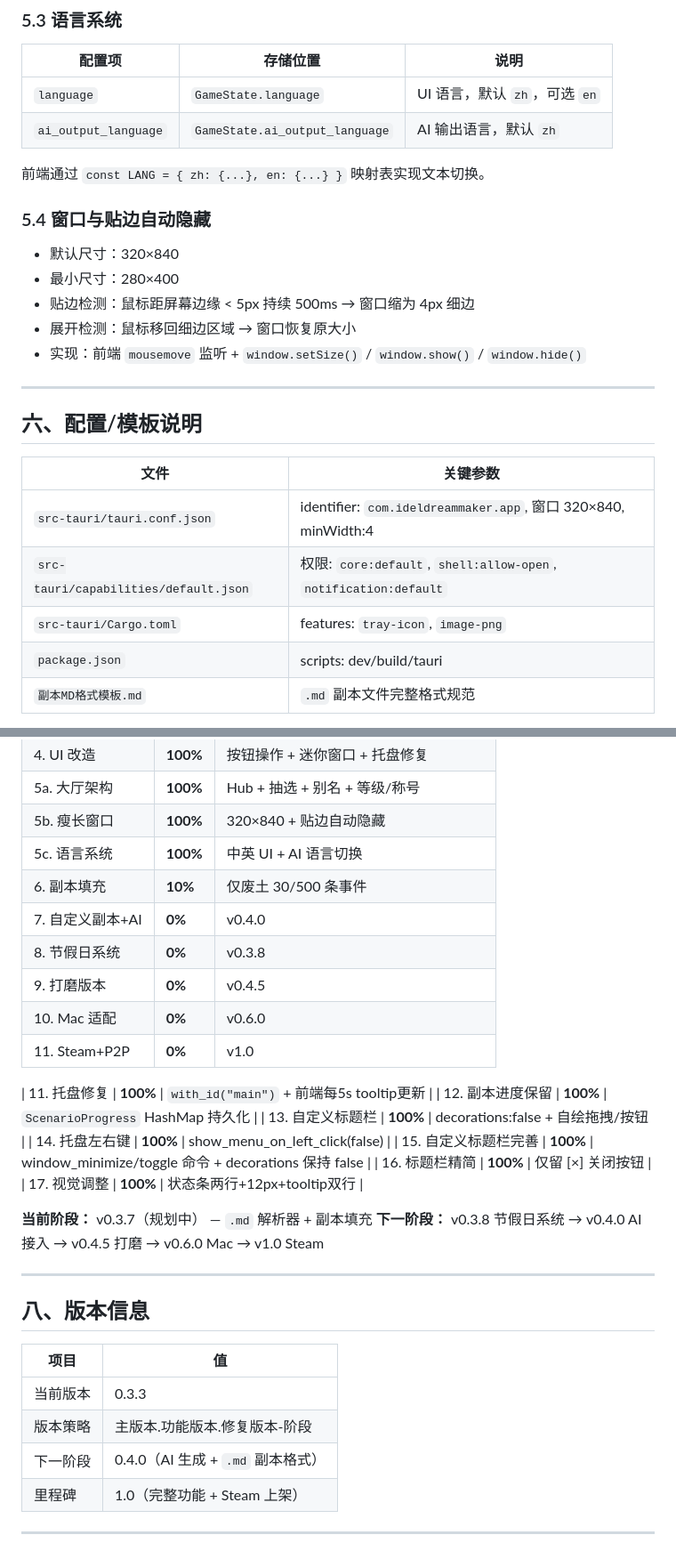
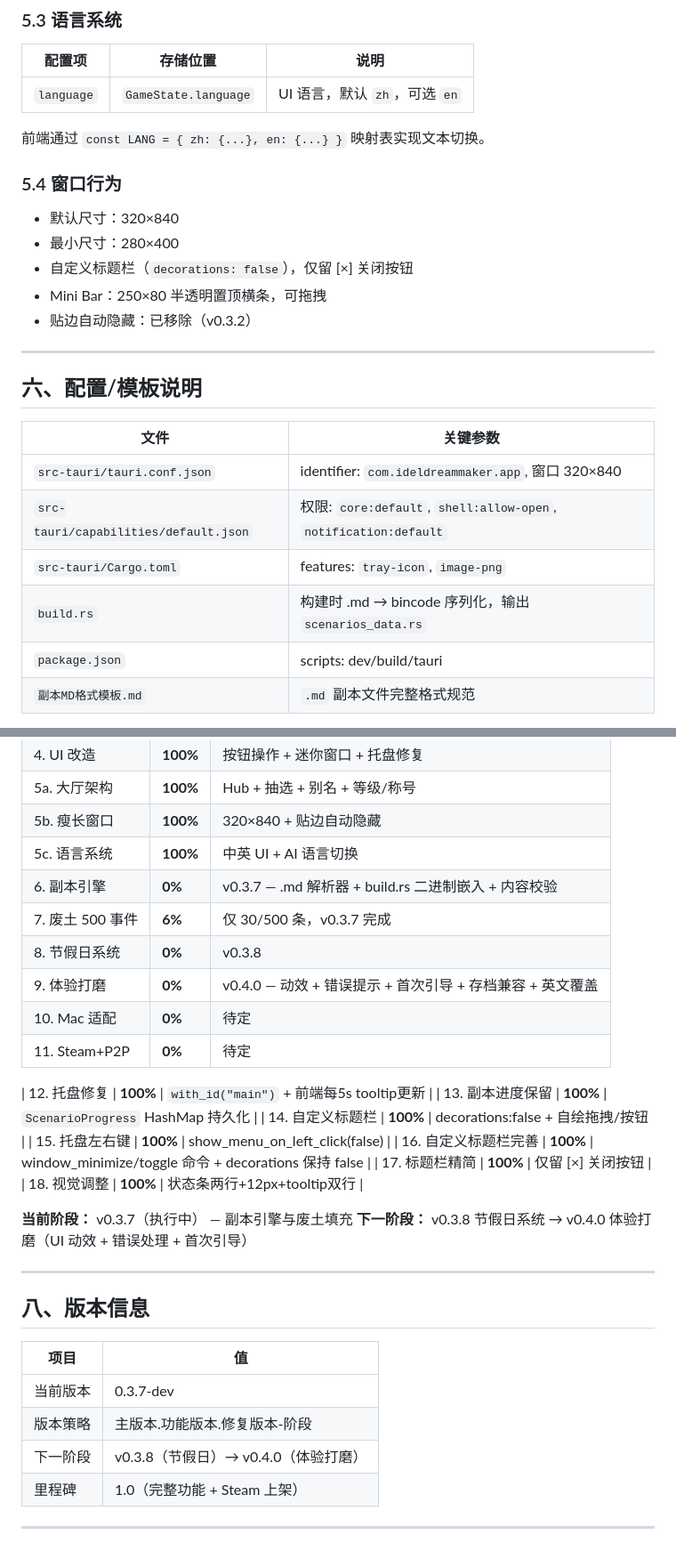
Before and after one commit to sandsand244263/idel-dream-maker, a Markdown page: 架构文档.md, 2 parts joined by grey strips. Shown at 89% size. GitHub-like rendering.

```diff
--- a/架构文档.md
+++ b/架构文档.md
@@ -150,17 +153,16 @@ fn exit_scenario(game: &mut GameState) {
 | 配置项 | 存储位置 | 说明 |
 |--------|---------|------|
 | `language` | `GameState.language` | UI 语言，默认 `zh`，可选 `en` |
-| `ai_output_language` | `GameState.ai_output_language` | AI 输出语言，默认 `zh` |
 
 前端通过 `const LANG = { zh: {...}, en: {...} }` 映射表实现文本切换。
 
-### 5.4 窗口与贴边自动隐藏
+### 5.4 窗口行为
 
 - 默认尺寸：320×840
 - 最小尺寸：280×400
-- 贴边检测：鼠标距屏幕边缘 < 5px 持续 500ms → 窗口缩为 4px 细边
-- 展开检测：鼠标移回细边区域 → 窗口恢复原大小
-- 实现：前端 `mousemove` 监听 + `window.setSize()` / `window.show()` / `window.hide()`
+- 自定义标题栏（`decorations: false`），仅留 [×] 关闭按钮
+- Mini Bar：250×80 半透明置顶横条，可拖拽
+- 贴边自动隐藏：已移除（v0.3.2）
 
 ---
 
@@ -168,9 +170,10 @@ fn exit_scenario(game: &mut GameState) {
 
 | 文件 | 关键参数 |
 |------|---------|
-| `src-tauri/tauri.conf.json` | identifier: `com.ideldreammaker.app`, 窗口 320×840, minWidth:4 |
+| `src-tauri/tauri.conf.json` | identifier: `com.ideldreammaker.app`, 窗口 320×840 |
 | `src-tauri/capabilities/default.json` | 权限: `core:default`, `shell:allow-open`, `notification:default` |
 | `src-tauri/Cargo.toml` | features: `tray-icon`, `image-png` |
+| `build.rs` | 构建时 .md → bincode 序列化，输出 `scenarios_data.rs` |
 | `package.json` | scripts: dev/build/tauri |
 | `副本MD格式模板.md` | `.md` 副本文件完整格式规范 |
 
@@ -191,23 +194,23 @@ fn exit_scenario(game: &mut GameState) {
 | 5a. 大厅架构 | **100%** | Hub + 抽选 + 别名 + 等级/称号 |
 | 5b. 瘦长窗口 | **100%** | 320×840 + 贴边自动隐藏 |
 | 5c. 语言系统 | **100%** | 中英 UI + AI 语言切换 |
-| 6. 副本填充 | **10%** | 仅废土 30/500 条事件 |
-| 7. 自定义副本+AI | **0%** | v0.4.0 |
+| 6. 副本引擎 | **0%** | v0.3.7 — .md 解析器 + build.rs 二进制嵌入 + 内容校验 |
+| 7. 废土 500 事件 | **6%** | 仅 30/500 条，v0.3.7 完成 |
 | 8. 节假日系统 | **0%** | v0.3.8 |
-| 9. 打磨版本 | **0%** | v0.4.5 |
-| 10. Mac 适配 | **0%** | v0.6.0 |
-| 11. Steam+P2P | **0%** | v1.0 |
+| 9. 体验打磨 | **0%** | v0.4.0 — 动效 + 错误提示 + 首次引导 + 存档兼容 + 英文覆盖 |
+| 10. Mac 适配 | **0%** | 待定 |
+| 11. Steam+P2P | **0%** | 待定 |
 
-| 11. 托盘修复 | **100%** | `with_id("main")` + 前端每5s tooltip更新 |
-| 12. 副本进度保留 | **100%** | `ScenarioProgress` HashMap 持久化 |
-| 13. 自定义标题栏 | **100%** | decorations:false + 自绘拖拽/按钮 |
-| 14. 托盘左右键 | **100%** | show_menu_on_left_click(false) |
-| 15. 自定义标题栏完善 | **100%** | window_minimize/toggle 命令 + decorations 保持 false |
-| 16. 标题栏精简 | **100%** | 仅留 [×] 关闭按钮 |
-| 17. 视觉调整 | **100%** | 状态条两行+12px+tooltip双行 |
+| 12. 托盘修复 | **100%** | `with_id("main")` + 前端每5s tooltip更新 |
+| 13. 副本进度保留 | **100%** | `ScenarioProgress` HashMap 持久化 |
+| 14. 自定义标题栏 | **100%** | decorations:false + 自绘拖拽/按钮 |
+| 15. 托盘左右键 | **100%** | show_menu_on_left_click(false) |
+| 16. 自定义标题栏完善 | **100%** | window_minimize/toggle 命令 + decorations 保持 false |
+| 17. 标题栏精简 | **100%** | 仅留 [×] 关闭按钮 |
+| 18. 视觉调整 | **100%** | 状态条两行+12px+tooltip双行 |
 
-**当前阶段：** v0.3.7（规划中） — `.md` 解析器 + 副本填充
-**下一阶段：** v0.3.8 节假日系统 → v0.4.0 AI 接入 → v0.4.5 打磨 → v0.6.0 Mac → v1.0 Steam
+**当前阶段：** v0.3.7（执行中） — 副本引擎与废土填充
+**下一阶段：** v0.3.8 节假日系统 → v0.4.0 体验打磨（UI 动效 + 错误处理 + 首次引导）
 
 ---
 
@@ -215,9 +218,9 @@ fn exit_scenario(game: &mut GameState) {
 
 | 项目 | 值 |
 |------|-----|
-| 当前版本 | 0.3.3 |
+| 当前版本 | 0.3.7-dev |
 | 版本策略 | 主版本.功能版本.修复版本-阶段 |
-| 下一阶段 | 0.4.0（AI 生成 + `.md` 副本格式） |
+| 下一阶段 | v0.3.8（节假日）→ v0.4.0（体验打磨） |
 | 里程碑 | 1.0（完整功能 + Steam 上架） |
 
 ---
```
Also changed, not shown: other parts of 架构文档.md (+16 -8 lines), CLAUDE.md (+20 -26 lines), TASKS.md (+88 -49 lines).
